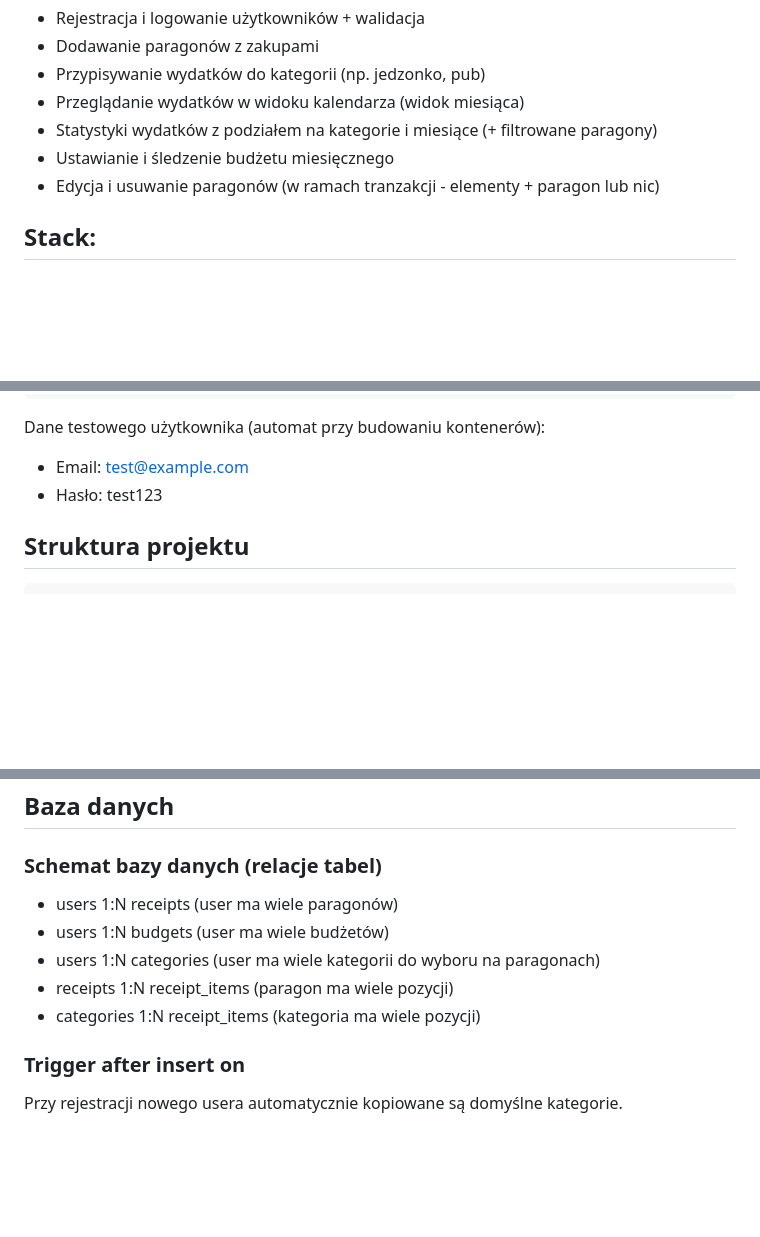
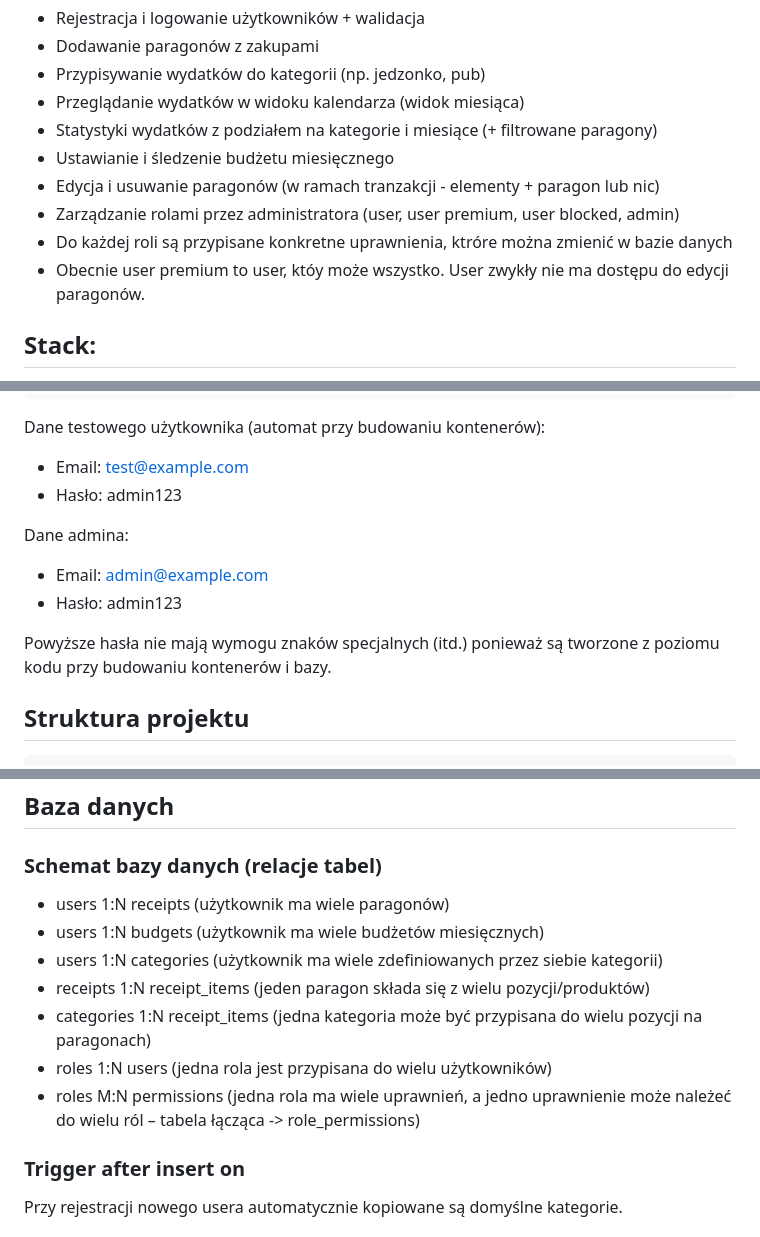
Before and after one commit to Veetmatle/WDPAI, a Markdown page: README.md, 3 parts joined by grey strips. Drawn GitHub-style; blank space fills up the shorter version.

```diff
--- a/README.md
+++ b/README.md
@@ -12,6 +12,9 @@ Główne funkcjonalności:
 - Statystyki wydatków z podziałem na kategorie i miesiące (+ filtrowane paragony)
 - Ustawianie i śledzenie budżetu miesięcznego
 - Edycja i usuwanie paragonów (w ramach tranzakcji - elementy + paragon lub nic)
+- Zarządzanie rolami przez administratora (user, user premium, user blocked, admin)
+- Do każdej roli są przypisane konkretne uprawnienia, ktróre można zmienić w bazie danych
+- Obecnie user premium to user, któy może wszystko. User zwykły nie ma dostępu do edycji paragonów.
 
 ## Stack:
 
@@ -65,7 +68,13 @@ http://localhost:5050
 
 Dane testowego użytkownika (automat przy budowaniu kontenerów):
 - Email: test@example.com
-- Hasło: test123
+- Hasło: admin123
+
+Dane admina:
+- Email: admin@example.com
+- Hasło: admin123
+
+Powyższe hasła nie mają wymogu znaków specjalnych (itd.) ponieważ są tworzone z poziomu kodu przy budowaniu kontenerów i bazy.
 
 ## Struktura projektu
 
@@ -181,11 +193,13 @@ Przykładowy flow dodawania wydatku:
 
 ### Schemat bazy danych (relacje tabel)
 
-- users 1:N receipts (user ma wiele paragonów)
-- users 1:N budgets (user ma wiele budżetów)
-- users 1:N categories (user ma wiele kategorii do wyboru na paragonach)
-- receipts 1:N receipt_items (paragon ma wiele pozycji)
-- categories 1:N receipt_items (kategoria ma wiele pozycji)
+- users 1:N receipts (użytkownik ma wiele paragonów)
+- users 1:N budgets (użytkownik ma wiele budżetów miesięcznych)
+- users 1:N categories (użytkownik ma wiele zdefiniowanych przez siebie kategorii)
+- receipts 1:N receipt_items (jeden paragon składa się z wielu pozycji/produktów)
+- categories 1:N receipt_items (jedna kategoria może być przypisana do wielu pozycji na paragonach)
+- roles 1:N users (jedna rola jest przypisana do wielu użytkowników)
+- roles M:N permissions (jedna rola ma wiele uprawnień, a jedno uprawnienie może należeć do wielu ról – tabela łącząca -> role_permissions)
 
 ### Trigger after insert on
 
```
Also changed, not shown: other parts of README.md (+4 -1 lines).
